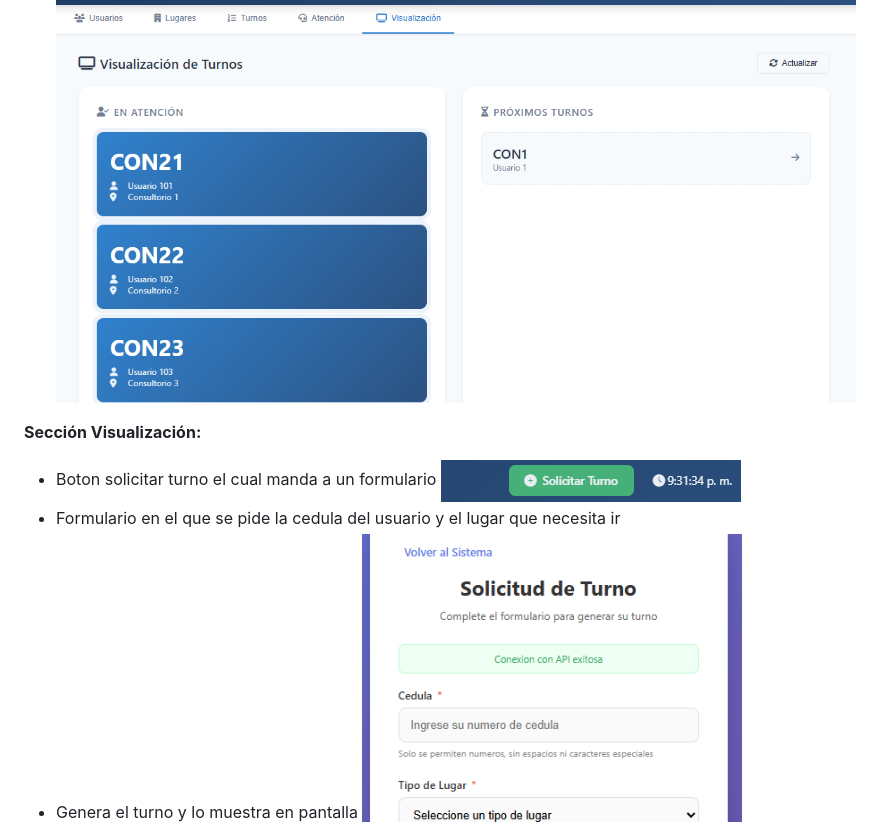
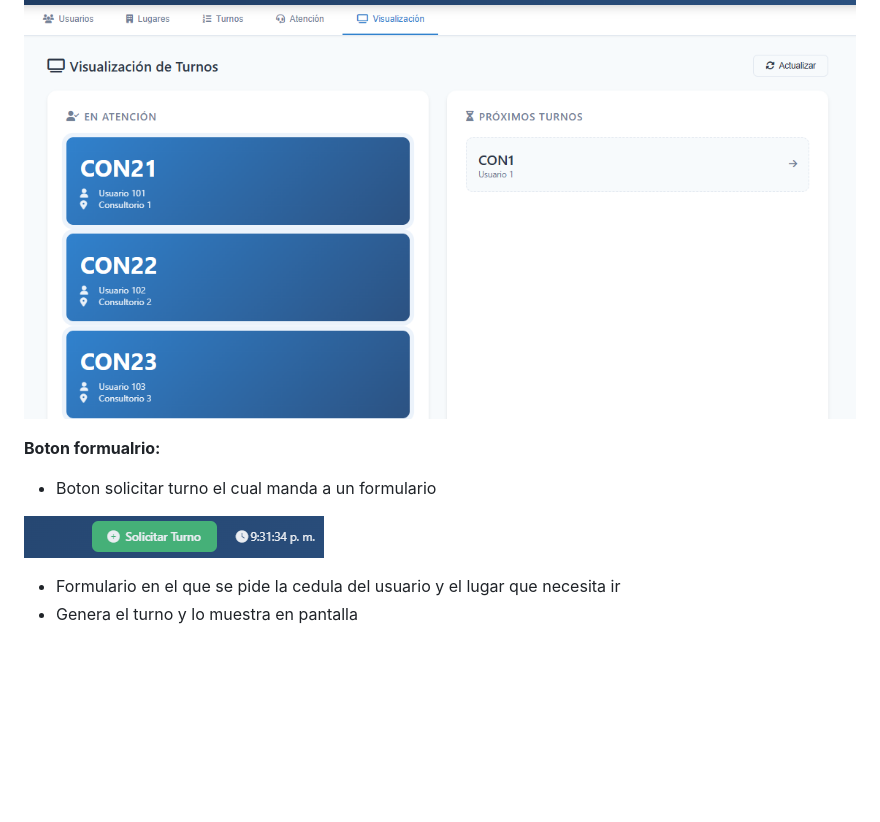
Before and after one commit to segiraldom/taller1Tendendia, a Markdown page: README.md, the part around one of its changes. GitHub-like rendering; blank space fills up the shorter version.

Commit message:
Organización de imagenes

```diff
--- a/README.md
+++ b/README.md
@@ -213,10 +220,13 @@ El frontend presenta cinco secciones principales accesibles desde la barra de na
 ![Evidencia sección visualización](documentacion/visualizacion.png)
 
-**Sección Visualización:**
+**Boton formualrio:**
 - Boton solicitar turno el cual manda a un formulario
+
 ![Evidencia de boton](documentacion/boton.png)
+
 - Formulario en el que se pide la cedula del usuario y el lugar que necesita ir
 - Genera el turno y lo muestra en pantalla
+
 ![Evidencia del formulario](documentacion/formulario.png)
 
 ## Comandos de Docker Compose
```
Also changed, not shown: other parts of README.md (+7 -0 lines).
